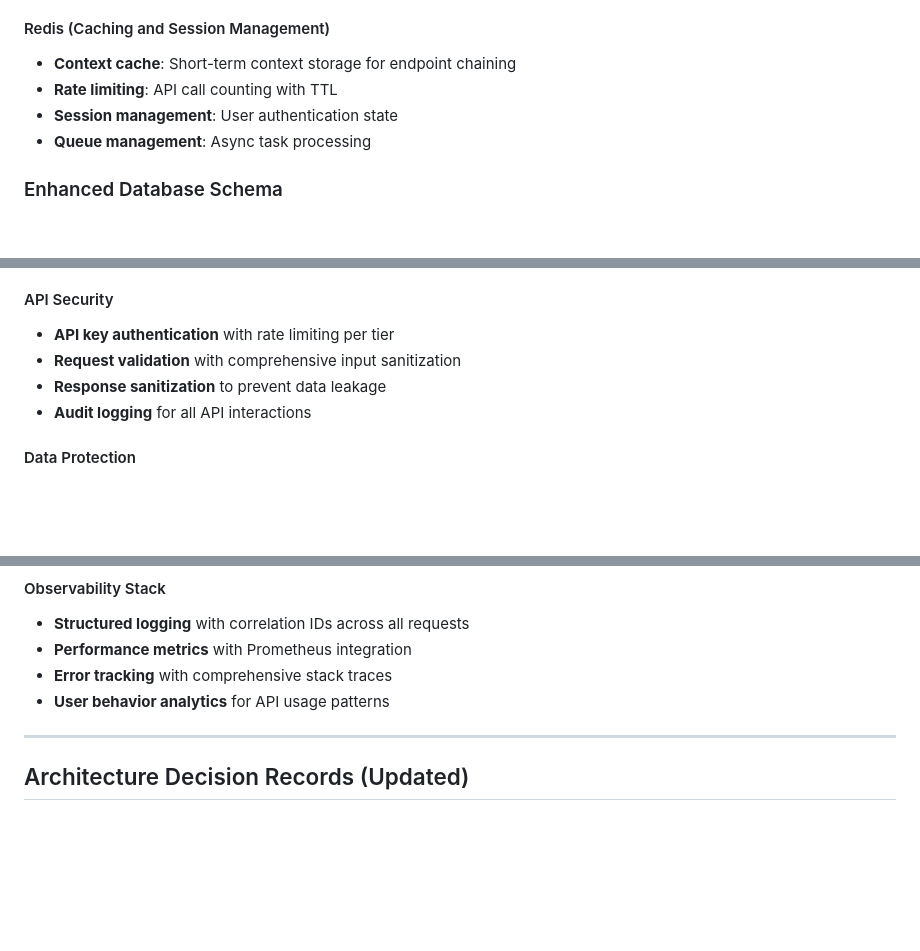
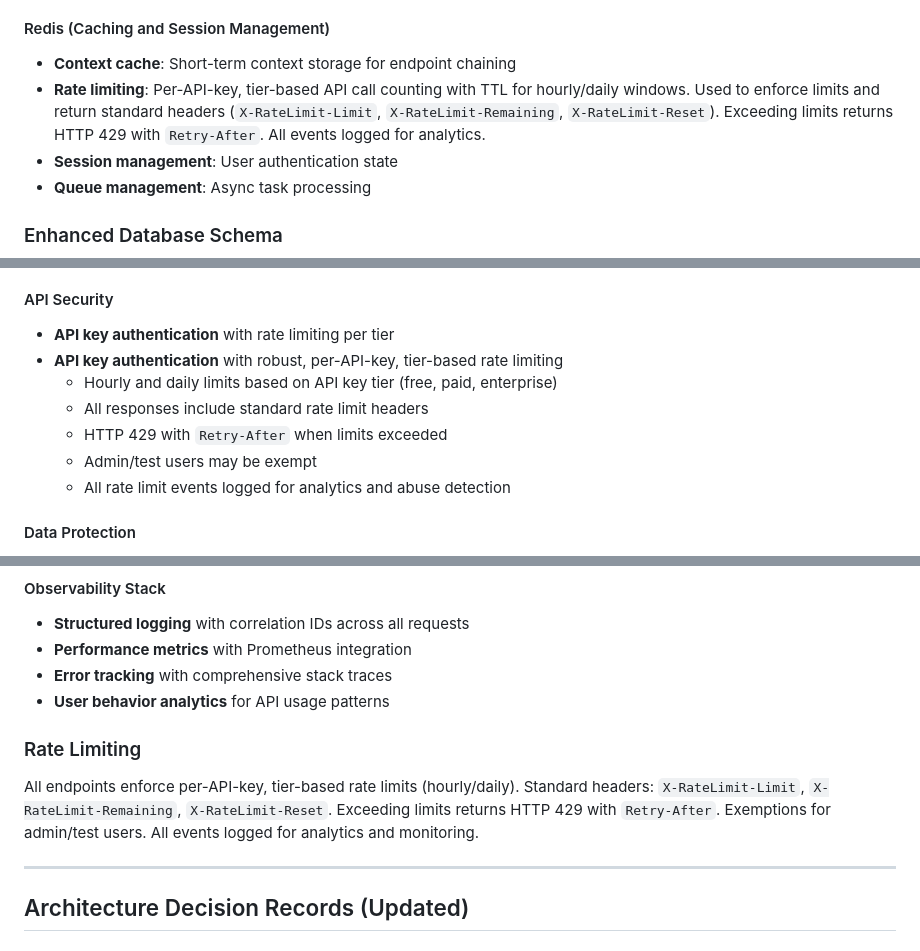
Before and after one commit to phillipou/blossomer_gtm_app, a Markdown page: .notes/ARCHITECTURE.md, 3 parts joined by grey strips. Rendered like a GitHub page; blank space fills up the shorter version.

Commit message:
docs: clarify and strengthen rate limiting requirements, headers, and architecture across PRD, ARCHITECTURE, and AUTH_DB

```diff
--- a/.notes/ARCHITECTURE.md
+++ b/.notes/ARCHITECTURE.md
@@ -399,7 +398,7 @@ class LLMOutputValidator:
 
 #### Redis (Caching and Session Management)
 - **Context cache**: Short-term context storage for endpoint chaining
-- **Rate limiting**: API call counting with TTL
+- **Rate limiting**: Per-API-key, tier-based API call counting with TTL for hourly/daily windows. Used to enforce limits and return standard headers (`X-RateLimit-Limit`, `X-RateLimit-Remaining`, `X-RateLimit-Reset`). Exceeding limits returns HTTP 429 with `Retry-After`. All events logged for analytics.
 - **Session management**: User authentication state
 - **Queue management**: Async task processing
 
@@ -576,9 +575,12 @@ For detailed authentication and database implementation, see [AUTH_DB.md](AUTH_D
 
 #### API Security
 - **API key authentication** with rate limiting per tier
-- **Request validation** with comprehensive input sanitization
-- **Response sanitization** to prevent data leakage
-- **Audit logging** for all API interactions
+- **API key authentication** with robust, per-API-key, tier-based rate limiting
+  - Hourly and daily limits based on API key tier (free, paid, enterprise)
+  - All responses include standard rate limit headers
+  - HTTP 429 with `Retry-After` when limits exceeded
+  - Admin/test users may be exempt
+  - All rate limit events logged for analytics and abuse detection
 
 #### Data Protection
 - **Context encryption** for sensitive website content
@@ -614,6 +616,13 @@ async def comprehensive_health_check():
 - **Performance metrics** with Prometheus integration
 - **Error tracking** with comprehensive stack traces
 - **User behavior analytics** for API usage patterns
+
+### Rate Limiting
+All endpoints enforce per-API-key, tier-based rate limits (hourly/daily).
+Standard headers: `X-RateLimit-Limit`, `X-RateLimit-Remaining`, `X-RateLimit-Reset`.
+Exceeding limits returns HTTP 429 with `Retry-After`.
+Exemptions for admin/test users.
+All events logged for analytics and monitoring.
 
 ---
 
```
Also changed, not shown: other parts of .notes/ARCHITECTURE.md (+1 -2 lines), .notes/AUTH_DB.md (+8 -0 lines), .notes/PRD.md (+7 -2 lines).
